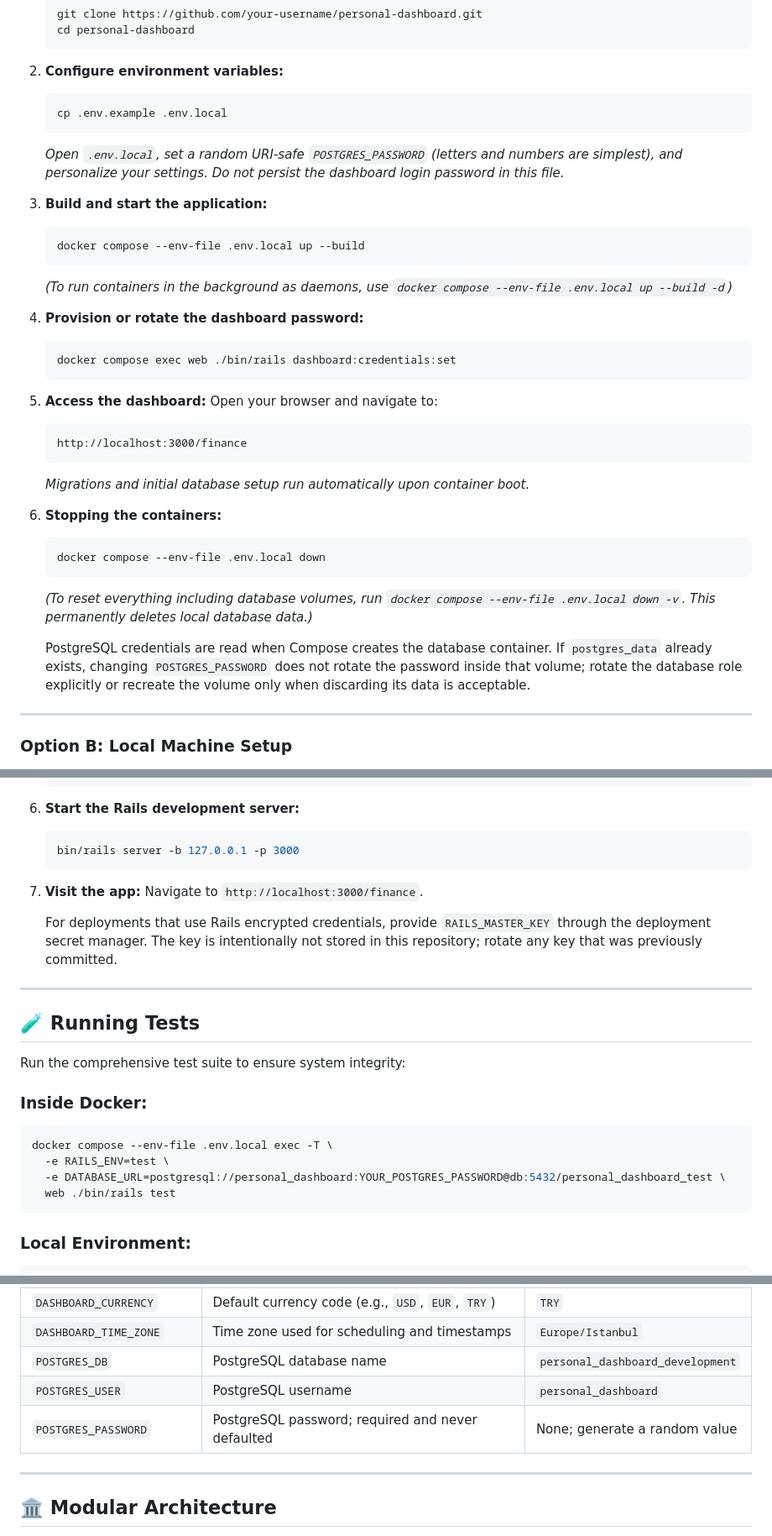
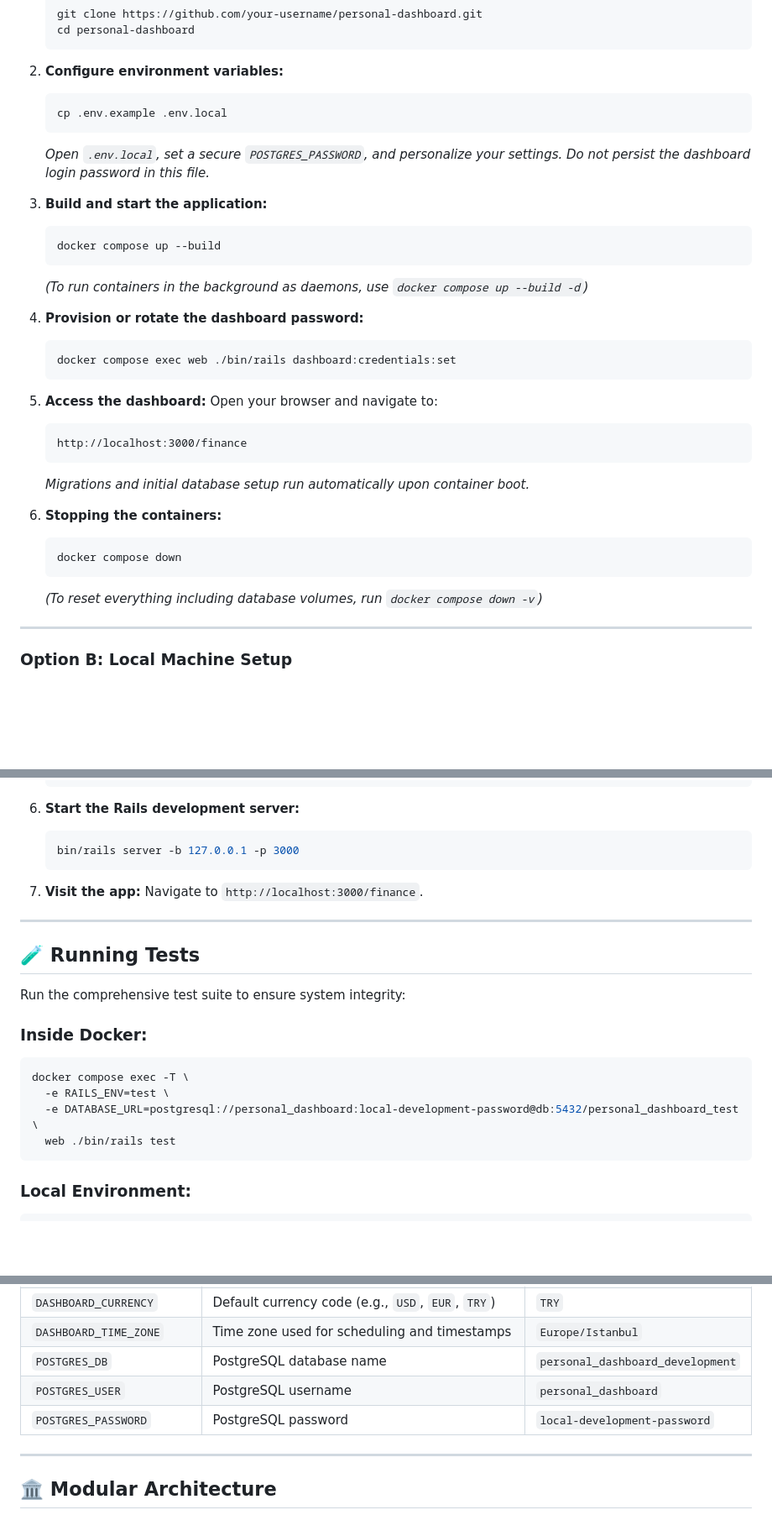
Before and after one commit to SoofiBD/personal-dashboard, a Markdown page: README.md, 3 parts joined by grey strips. Shown at 84% size. GitHub-like rendering; blank space fills up the shorter version.

````diff
--- a/README.md
+++ b/README.md
@@ -119,13 +119,13 @@ Make sure you have one of the following setups installed on your machine:
    ```bash
    cp .env.example .env.local
    ```
-   *Open `.env.local`, set a random URI-safe `POSTGRES_PASSWORD` (letters and numbers are simplest), and personalize your settings. Do not persist the dashboard login password in this file.*
+   *Open `.env.local`, set a secure `POSTGRES_PASSWORD`, and personalize your settings. Do not persist the dashboard login password in this file.*
 
 3. **Build and start the application:**
    ```bash
-   docker compose --env-file .env.local up --build
+   docker compose up --build
    ```
-   *(To run containers in the background as daemons, use `docker compose --env-file .env.local up --build -d`)*
+   *(To run containers in the background as daemons, use `docker compose up --build -d`)*
 
 4. **Provision or rotate the dashboard password:**
    ```bash
@@ -141,11 +141,9 @@ Make sure you have one of the following setups installed on your machine:
 
 6. **Stopping the containers:**
    ```bash
-   docker compose --env-file .env.local down
+   docker compose down
    ```
-   *(To reset everything including database volumes, run `docker compose --env-file .env.local down -v`. This permanently deletes local database data.)*
-
-   PostgreSQL credentials are read when Compose creates the database container. If `postgres_data` already exists, changing `POSTGRES_PASSWORD` does not rotate the password inside that volume; rotate the database role explicitly or recreate the volume only when discarding its data is acceptable.
+   *(To reset everything including database volumes, run `docker compose down -v`)*
 
 ---
 
@@ -187,8 +185,6 @@ Make sure you have one of the following setups installed on your machine:
 7. **Visit the app:**
    Navigate to `http://localhost:3000/finance`.
 
-   For deployments that use Rails encrypted credentials, provide `RAILS_MASTER_KEY` through the deployment secret manager. The key is intentionally not stored in this repository; rotate any key that was previously committed.
-
 ---
 
 ## 🧪 Running Tests
@@ -197,9 +193,9 @@ Run the comprehensive test suite to ensure system integrity:
 
 ### Inside Docker:
 ```bash
-docker compose --env-file .env.local exec -T \
+docker compose exec -T \
   -e RAILS_ENV=test \
-  -e DATABASE_URL=postgresql://personal_dashboard:YOUR_POSTGRES_PASSWORD@db:5432/personal_dashboard_test \
+  -e DATABASE_URL=postgresql://personal_dashboard:local-development-password@db:5432/personal_dashboard_test \
   web ./bin/rails test
 ```
 
@@ -222,7 +218,7 @@ The following variables can be customized in `.env.local`:
 | `DASHBOARD_TIME_ZONE` | Time zone used for scheduling and timestamps | `Europe/Istanbul` |
 | `POSTGRES_DB` | PostgreSQL database name | `personal_dashboard_development` |
 | `POSTGRES_USER` | PostgreSQL username | `personal_dashboard` |
-| `POSTGRES_PASSWORD` | PostgreSQL password; required and never defaulted | None; generate a random value |
+| `POSTGRES_PASSWORD` | PostgreSQL password | `local-development-password` |
 
 ---
 
````
